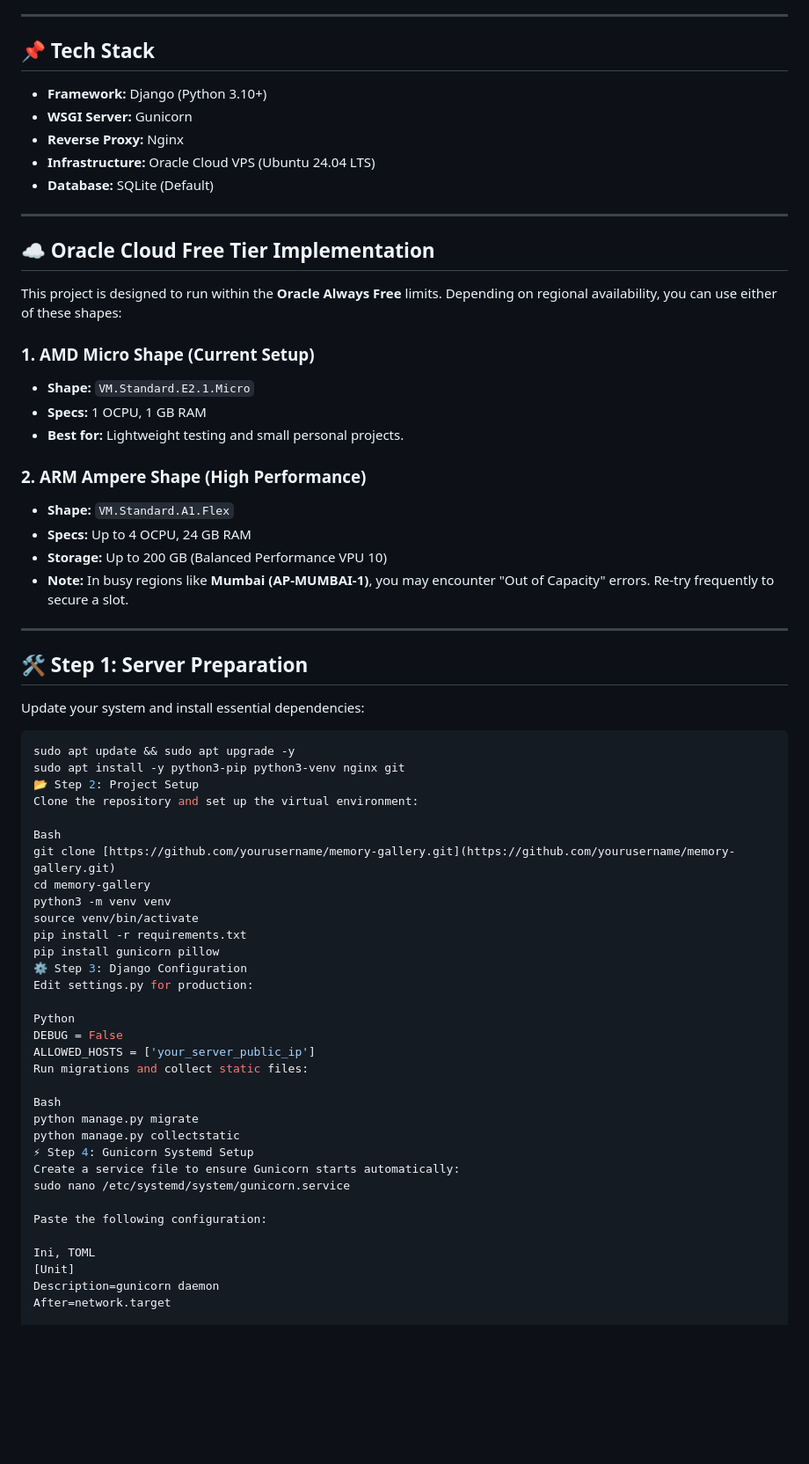
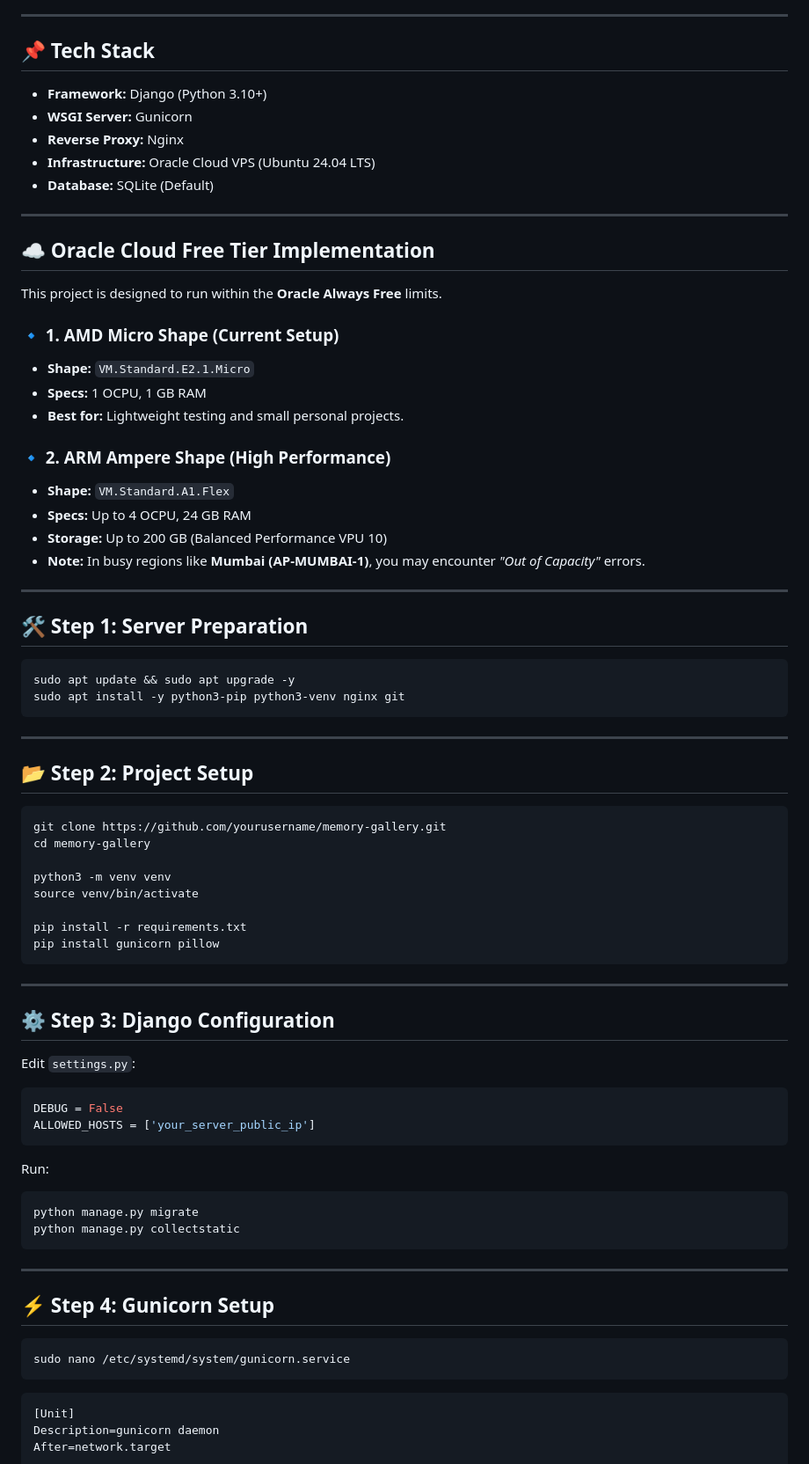
Before and after one commit to prashantpal8980/MemoryGallery, a Markdown page: README.md, the part around one of its changes. Shown at 88% size. GitHub-like rendering; blank space fills up the shorter version.

````diff
--- a/README.md
+++ b/README.md
@@ -5,6 +5,7 @@ A high-performance Django application for managing personal galleries, optimized
 ---
 
 ## 📌 Tech Stack
+
 * **Framework:** Django (Python 3.10+)
 * **WSGI Server:** Gunicorn
 * **Reverse Proxy:** Nginx
@@ -15,54 +16,72 @@ A high-performance Django application for managing personal galleries, optimized
 
 ## ☁️ Oracle Cloud Free Tier Implementation
 
-This project is designed to run within the **Oracle Always Free** limits. Depending on regional availability, you can use either of these shapes:
+This project is designed to run within the **Oracle Always Free** limits.
 
-### 1. AMD Micro Shape (Current Setup)
+### 🔹 1. AMD Micro Shape (Current Setup)
+
 * **Shape:** `VM.Standard.E2.1.Micro`
 * **Specs:** 1 OCPU, 1 GB RAM
 * **Best for:** Lightweight testing and small personal projects.
 
-### 2. ARM Ampere Shape (High Performance)
+### 🔹 2. ARM Ampere Shape (High Performance)
+
 * **Shape:** `VM.Standard.A1.Flex`
 * **Specs:** Up to 4 OCPU, 24 GB RAM
 * **Storage:** Up to 200 GB (Balanced Performance VPU 10)
-* **Note:** In busy regions like **Mumbai (AP-MUMBAI-1)**, you may encounter "Out of Capacity" errors. Re-try frequently to secure a slot.
+* **Note:** In busy regions like **Mumbai (AP-MUMBAI-1)**, you may encounter *"Out of Capacity"* errors.
 
 ---
 
 ## 🛠️ Step 1: Server Preparation
-Update your system and install essential dependencies:
+
 ```bash
 sudo apt update && sudo apt upgrade -y
 sudo apt install -y python3-pip python3-venv nginx git
-📂 Step 2: Project Setup
-Clone the repository and set up the virtual environment:
+```
 
-Bash
-git clone [https://github.com/yourusername/memory-gallery.git](https://github.com/yourusername/memory-gallery.git)
+---
+
+## 📂 Step 2: Project Setup
+
+```bash
+git clone https://github.com/yourusername/memory-gallery.git
 cd memory-gallery
+
 python3 -m venv venv
 source venv/bin/activate
+
 pip install -r requirements.txt
 pip install gunicorn pillow
-⚙️ Step 3: Django Configuration
-Edit settings.py for production:
+```
 
-Python
+---
+
+## ⚙️ Step 3: Django Configuration
+
+Edit `settings.py`:
+
+```python
 DEBUG = False
 ALLOWED_HOSTS = ['your_server_public_ip']
-Run migrations and collect static files:
+```
 
-Bash
+Run:
+
+```bash
 python manage.py migrate
 python manage.py collectstatic
-⚡ Step 4: Gunicorn Systemd Setup
-Create a service file to ensure Gunicorn starts automatically:
+```
+
+---
+
+## ⚡ Step 4: Gunicorn Setup
+
+```bash
 sudo nano /etc/systemd/system/gunicorn.service
+```
 
-Paste the following configuration:
-
-Ini, TOML
+```ini
 [Unit]
 Description=gunicorn daemon
 After=network.target
````
Also changed, not shown: other parts of README.md (+63 -19 lines).
